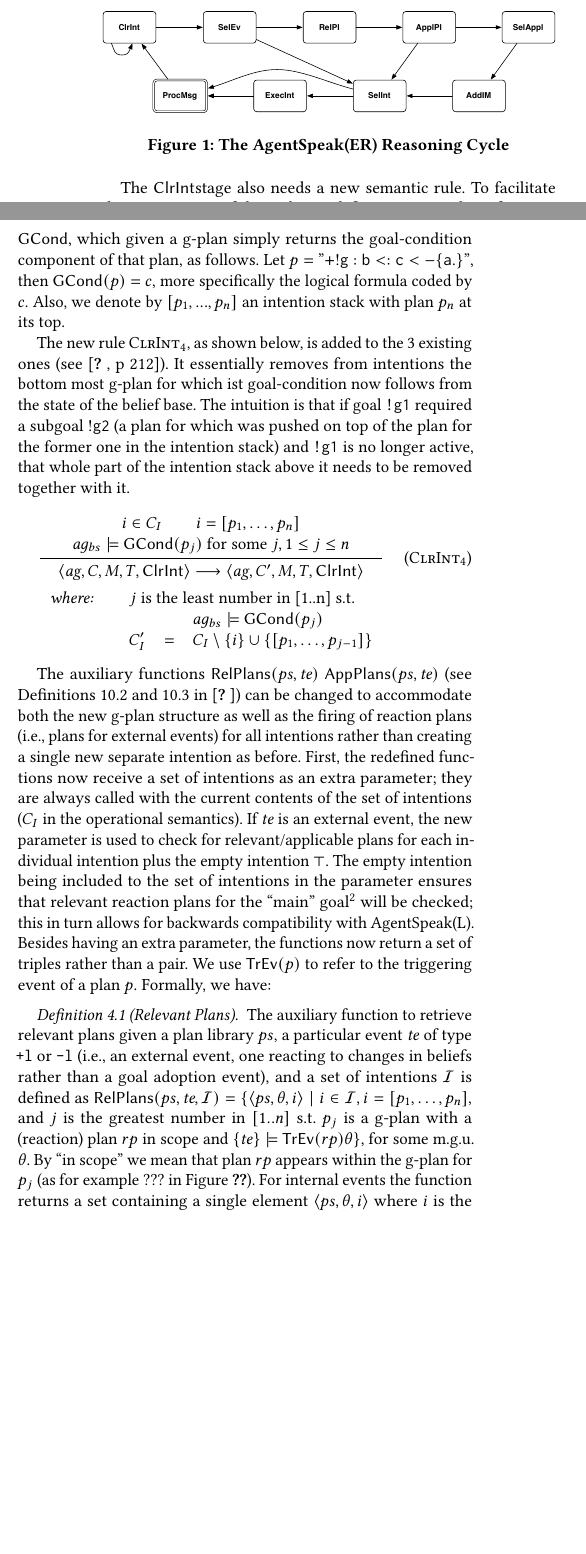
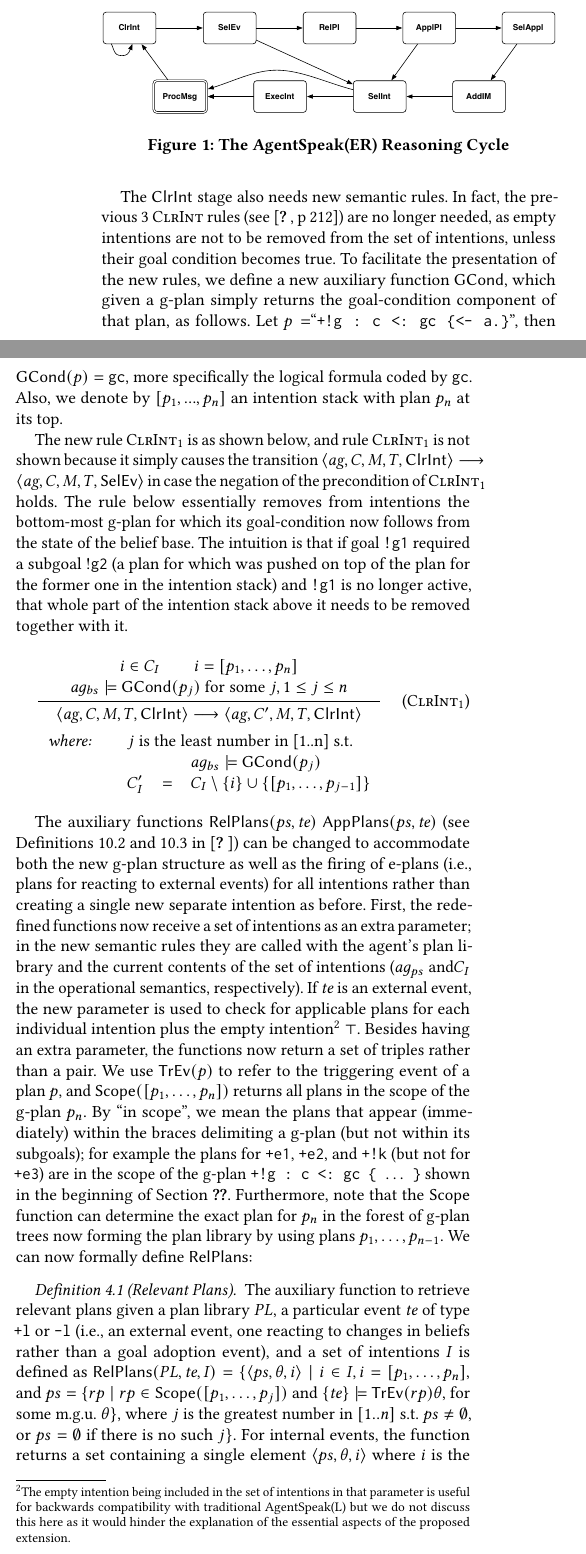
Before and after one commit to agentspeakers/aamas2018aser, a LaTeX document (main.tex, which reads ASL-ASC-JAIR.sty, formalisation.tex): two parts of the columns of page 5 of 6, joined at a grey line, cut so that both start at the same text, the shorter picture padded with empty space. Compiled offline with pdfLaTeX.

Commit message:
improvements in Section 4 based on comments from Jomi

```diff
--- a/ASL-ASC-JAIR.sty
+++ b/ASL-ASC-JAIR.sty
@@ -238,7 +238,9 @@
 %\newcommand{\PRD}{\ensuremath{\mbox{\textit{pred}}}}
 \newcommand{\TEST}{\ensuremath{\mathsf{Test}}}
 
+
 \newcommand{\GCOND}{\ensuremath{\mathsf{GCond}}}
+\newcommand{\SCOPE}{\ensuremath{\mathsf{Scope}}}
 
 
 \newcommand{\UNDEF}{\ensuremath{\mathtt{\_}}}
--- a/formalisation.tex
+++ b/formalisation.tex
@@ -16,5 +16,3 @@ that are needed to accomodate the new features of AgentSpeaker(ER):
   top of the intention stack (that is, the most specific plan in the
-  g-plan tree);
+  respective g-plan tree);
 
-\item if an event is \emph{internal}, search for a relevant applicable
-  plan on the path to the root of the g-plan tree, that is, starting
@@ -25,0 +20 @@ that are needed to accomodate the new features of AgentSpeaker(ER):
+  the path to the root of the g-plan tree, that is, starting from the
@@ -33,5 +28 @@ achieve, or the motivation why it was adopted no longer
-applies. Furthermore, note that even though this is computationally
-costly, it is necessary because not doing it at every reasoning cycle
-may imply the agent missing the moment where the goal-condition became
-true (hence the g-plan needing to be deactivated); it is also worth
-the computational burden in as much as it has the various practical
+to adapt it for the initial stage of checking all goal-conditions to
@@ -58,25 +61,30 @@ Figure~\ref{fig:rcaser}.
   \end{center}
 \end{figure}
 
-The \ClrInt stage also needs a new semantic rule. To facilitate the
-presentation of that rule, we define a new auxiliary function
+The $\ClrInt$ stage also needs new semantic rules. In fact, the
+previous 3 \rn{ClrInt} rules (see~\cite[p~212]{JasonBook}) are no
+longer needed, as empty intentions are not to be removed from the set
+of intentions, unless their goal condition becomes true. To facilitate
+the presentation of the new rules, we define a new auxiliary function
 $\GCOND$, which given a g-plan simply returns the goal-condition
-component of that plan, as follows. Let
-$p="\mathtt{+!g : b <: c <- \{ a.\}}"$, then $\GCOND(p)=c$, more
-specifically the logical formula coded by $c$. Also, we denote by
+component of that plan, as follows. Let $p=$``\texttt{+!g : c <: gc
+  \{<- a.\}}'', then $\GCOND(p)=\texttt{gc}$, more specifically the
+logical formula coded by \texttt{gc}. Also, we denote by
 $[p_1,...,p_n]$ an intention stack with plan $p_n$ at its top.
 
-The new rule \rn{ClrInt$_4$}, as shown below, is added to the 3
-existing ones (see~\cite[p~212]{JasonBook}). It essentially removes
-from intentions the bottom most g-plan for which ist goal-condition
-now follows from the state of the belief base. The intuition is that
-if goal $\texttt{!g1}$ required a subgoal $\mathtt{!g2}$ (a plan for
-which was pushed on top of the plan for the former one in the
-intention stack) and $\texttt{!g1}$ is no longer active, that whole
-part of the intention stack above it needs to be removed together with
-it.
+The new rule \rn{ClrInt$_1$} is as shown below, and rule
+\rn{ClrInt$_1$} is not shown because it simply causes the transition
+$\CFG{\ClrInt} \trans \CFG{\SelEv}$ in case the negation of the
+precondition of \rn{ClrInt$_1$} holds. The rule below essentially
+removes from intentions the bottom-most g-plan for which its
+goal-condition now follows from the state of the belief base. The
+intuition is that if goal $\texttt{!g1}$ required a subgoal
+$\mathtt{!g2}$ (a plan for which was pushed on top of the plan for the
+former one in the intention stack) and $\texttt{!g1}$ is no longer
+active, that whole part of the intention stack above it needs to be
+removed together with it.
 
-\infrule[ClrInt$_4$] {
+\infrule[ClrInt$_1$] {
         i \in \CI \qquad i=[p_1,\dots,p_n] \\
         \AGBELS \models \GCOND(p_j) \mbox{ for some } j, 1\leq j\leq n
 }
@@ -94,37 +102,46 @@ it.
 The auxiliary functions $\RELPLANS(\PLANS,\TE)$
 $\APPLPLANS(\PLANS,\TE)$ (see Definitions~10.2 and~10.3
 in~\cite{JasonBook}) can be changed to accommodate both the new g-plan
-structure as well as the firing of reaction plans (i.e., plans for
-external events) for all intentions rather than creating a single new
-separate intention as before. First, the redefined functions now
-receive a set of intentions as an extra parameter; they are always
-called with the current contents of the set of intentions ($\CI$ in
-the operational semantics). If $\TE$ is an external event, the new
-parameter is used to check for relevant/applicable plans for each
-individual intention plus the empty intention $\EXT$. The empty
-intention being included to the set of intentions in the parameter
-ensures that relevant reaction plans for the ``main''
-goal\footnote{Recall that this is a default g-plan that is implicitly
-  associated with top-level plans, as in traditional AgentSpeak(L).}
-will be checked; this in turn allows for backwards compatibility with
-AgentSpeak(L). Besides having an extra parameter, the functions now
-return a set of triples rather than a pair. We use $\TREV(p)$ to refer
-to the triggering event of a plan $p$. Formally, we have:
+structure as well as the firing of e-plans (i.e., plans for reacting
+to external events) for all intentions rather than creating a single
+new separate intention as before. First, the redefined functions now
+receive a set of intentions as an extra parameter; in the new semantic
+rules they are called with the agent's plan library and the current
+contents of the set of intentions ($\AGPLANS$ and$\CI$ in the
+operational semantics, respectively). If $\TE$ is an external event,
+the new parameter is used to check for applicable plans for each
+individual intention plus the empty intention\footnote{The empty
+  intention being included in the set of intentions in that parameter
+  is useful for backwards compatibility with traditional AgentSpeak(L)
+  but we do not discuss this here as it would hinder the explanation
+  of the essential aspects of the proposed extension.}
+$\EXT$. Besides having an extra parameter, the functions now return a
+set of triples rather than a pair. We use $\TREV(p)$ to refer to the
+triggering event of a plan $p$, and $\SCOPE([\PL_1,\ldots,\PL_n])$
+returns all plans in the scope of the g-plan $p_n$. By ``in scope'',
+we mean the plans that appear (immediately) within the braces
+delimiting a g-plan (but not within its subgoals); for example the
+plans for \texttt{+e1}, \texttt{+e2}, and \texttt{+!k} (but not for
+\texttt{+e3}) are in the scope of the g-plan \texttt{+!g : c <: gc \{
+  $\ldots$ \}} shown in the beginning of
+Section~\ref{sec:infSS}. Furthermore, note that the $\SCOPE$ function
+can determine the exact plan for $\PL_n$ in the forest of g-plan trees
+now forming the plan library by using plans
+$\PL_1,\ldots,\PL_{n-1}$. We can now formally define $\RELPLANS$:
 
 \begin{definition}[Relevant Plans]
   The auxiliary function to retrieve relevant plans given a plan
-  library $\PLANS$, a particular event $\TE$ of type \texttt{+l} or
-  \texttt{-l} (i.e., an external event, one reacting to changes in beliefs
-  rather than a goal adoption event), and a set of intentions $\DomI$
-  is defined as
-  $\RELPLANS(\PLANS,\TE,\DomI) = \{ \langle\PLANS,\theta,i\rangle
-  \mid i \in \DomI, i = [\PL_1,\ldots,\PL_n],$
-  and $j$ is the greatest number in $[1..n]$ s.t.\ $\PL_j$ is a g-plan
-  with a (reaction) plan $rp$ in scope and
-  $\{\TE\} \models \TREV(rp)\theta \}$, for some m.g.u.\ $\theta$. By
-  ``in scope'' we mean that plan $rp$ appears within the g-plan for
-  $\PL_j$ (as for example ??? in Figure~\ref{???}). For internal
-  events the function returns a set containing a single element
-  $\langle\PLANS,\theta,i\rangle$ where $i$ is the specific intention
-  that generated $\TE$ and $\PLANS$ is the set of relevant plans using
-  the same idea of scope as above for external events.
+  library $PL$, a particular event $\TE$ of type \texttt{+l} or
+  \texttt{-l} (i.e., an external event, one reacting to changes in
+  beliefs rather than a goal adoption event), and a set of intentions
+  $I$ is defined as
+  $\RELPLANS(PL,\TE,I) = \{ \langle\PLANS,\theta,i\rangle \mid i \in
+  I, i = [\PL_1,\ldots,\PL_n],$
+  and
+  $ps = \{ rp \mid rp \in \SCOPE([\PL_1,\ldots,\PL_j]) \mbox{ and }
+  \{\TE\} \models \TREV(rp)\theta$,
+  for some m.g.u.\ $\theta\}$, where $j$ is the greatest number in
+  $[1..n]$ s.t.\ $ps \neq \emptyset$, or $ps=\emptyset$ if there is no
+  such $j\}$. For internal events, the function returns a set
+  containing a single element $\langle\PLANS,\theta,i\rangle$ where
+  $i$ is the specific intention that generated $\TE$ and $\PLANS$ is
```
Also changed, not shown: formalisation.tex (58 more changed lines).
